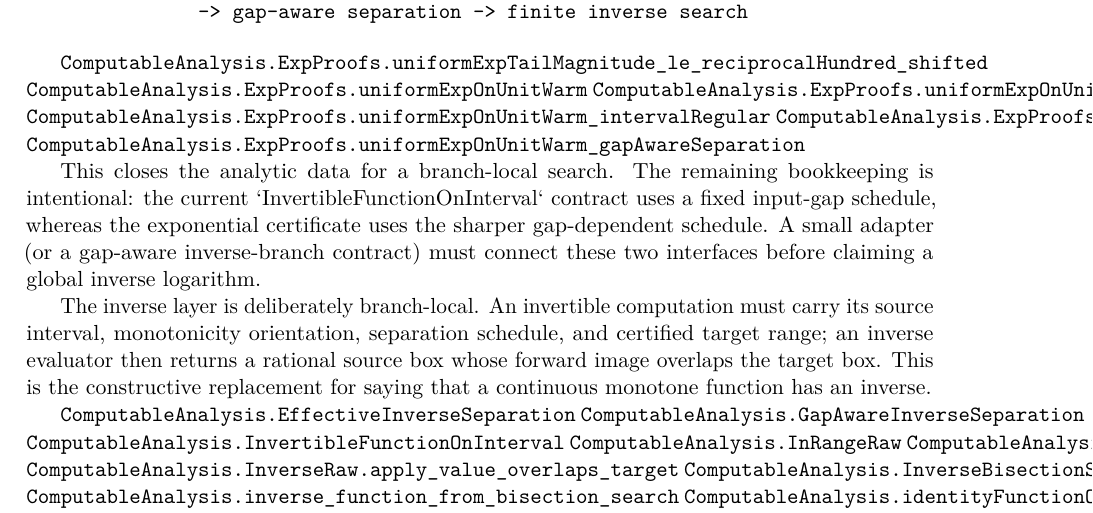
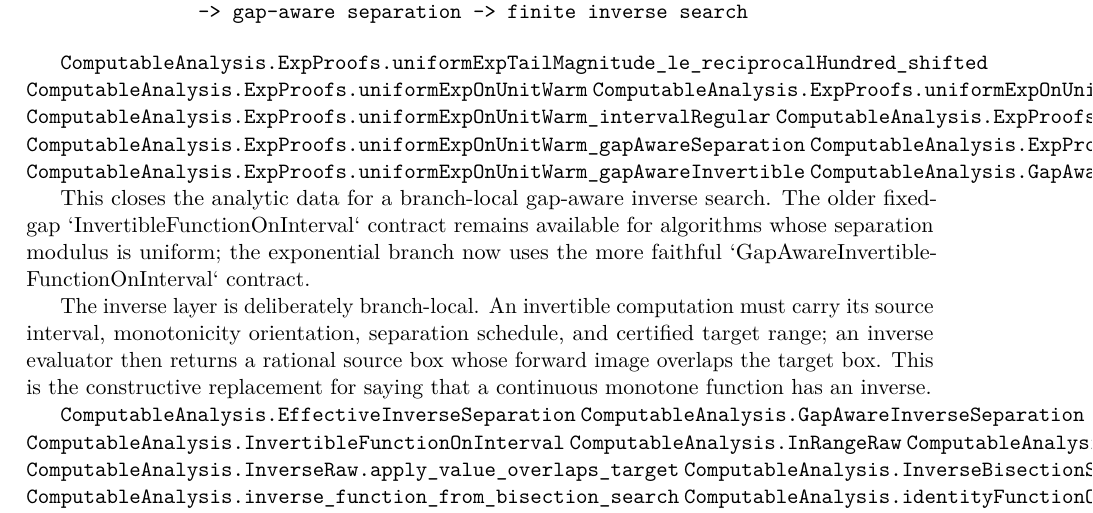
Before and after one commit to liuyao12/computable-analysis, a LaTeX thesis (blueprint/src/web.tex, which reads blueprint/src/05-exponential-logarithm.tex): part of page 68 of 80, cut so that both start at the same text. Compiled offline with pdfLaTeX.

Commit message:
Add gap-aware exponential inverse branch

```diff
--- a/blueprint/src/05-exponential-logarithm.tex
+++ b/blueprint/src/05-exponential-logarithm.tex
@@ -251,14 +251,15 @@ warm exp stage -> interval regularity -> monotone boxes
 \lean{ComputableAnalysis.ExpProofs.uniformExpOnUnitWarm_intervalRegular}
 \lean{ComputableAnalysis.ExpProofs.uniformExpOnUnitWarm_nondecreasing}
 \lean{ComputableAnalysis.ExpProofs.uniformExpOnUnitWarm_gapAwareSeparation}
+\lean{ComputableAnalysis.ExpProofs.uniformExpOnUnitWarm_continuous}
+\lean{ComputableAnalysis.ExpProofs.uniformExpOnUnitWarm_gapAwareInvertible}
+\lean{ComputableAnalysis.GapAwareInvertibleFunctionOnInterval}
 \leanok
 
-This closes the analytic data for a branch-local search. The remaining
-bookkeeping is intentional: the current `InvertibleFunctionOnInterval`
-contract uses a fixed input-gap schedule, whereas the exponential certificate
-uses the sharper gap-dependent schedule. A small adapter (or a gap-aware
-inverse-branch contract) must connect these two interfaces before claiming a
-global inverse logarithm.
+This closes the analytic data for a branch-local gap-aware inverse search. The
+older fixed-gap `InvertibleFunctionOnInterval` contract remains available for
+algorithms whose separation modulus is uniform; the exponential branch now
+uses the more faithful `GapAwareInvertibleFunctionOnInterval` contract.
 
 The inverse layer is deliberately branch-local.  An invertible computation
 must carry its source interval, monotonicity orientation, separation schedule,
```
Also changed, not shown: FORMALIZATION_GUIDE.md (+5 -4 lines), 2 other files.
